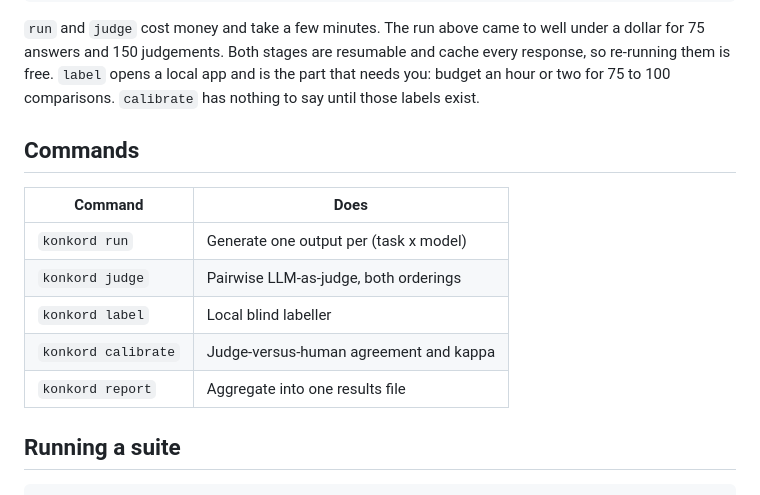
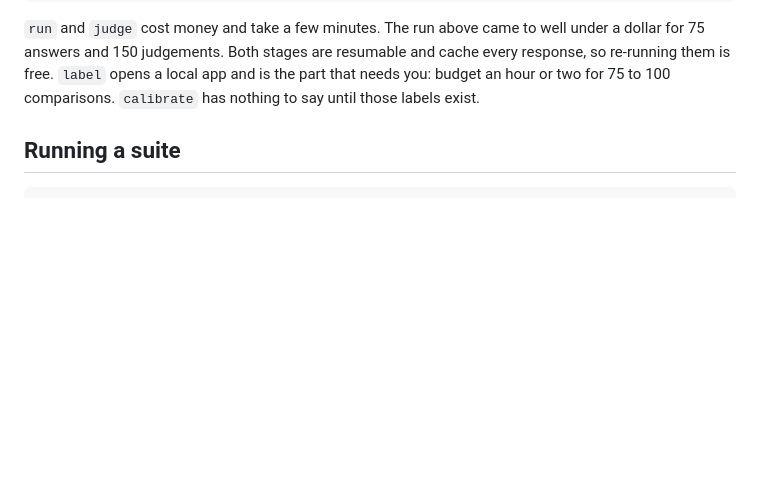
Before and after one commit to rouzbeh-abadi/konkord, a Markdown page: README.md, the part around one of its changes. Drawn GitHub-style; blank space fills up the shorter version.

```diff
--- a/README.md
+++ b/README.md
@@ -111,16 +158,6 @@ uv run konkord report    --suite $SUITE --out site/results.$NAME.json
 75 answers and 150 judgements. Both stages are resumable and cache every response, so re-running
 them is free. `label` opens a local app and is the part that needs you: budget an hour or two for
 75 to 100 comparisons. `calibrate` has nothing to say until those labels exist.
-
-## Commands
-
-| Command | Does |
-|---|---|
-| `konkord run` | Generate one output per (task x model) |
-| `konkord judge` | Pairwise LLM-as-judge, both orderings |
-| `konkord label` | Local blind labeller |
-| `konkord calibrate` | Judge-versus-human agreement and kappa |
-| `konkord report` | Aggregate into one results file |
 
 ## Running a suite
 
```
Also changed, not shown: other parts of README.md (+67 -20 lines).
